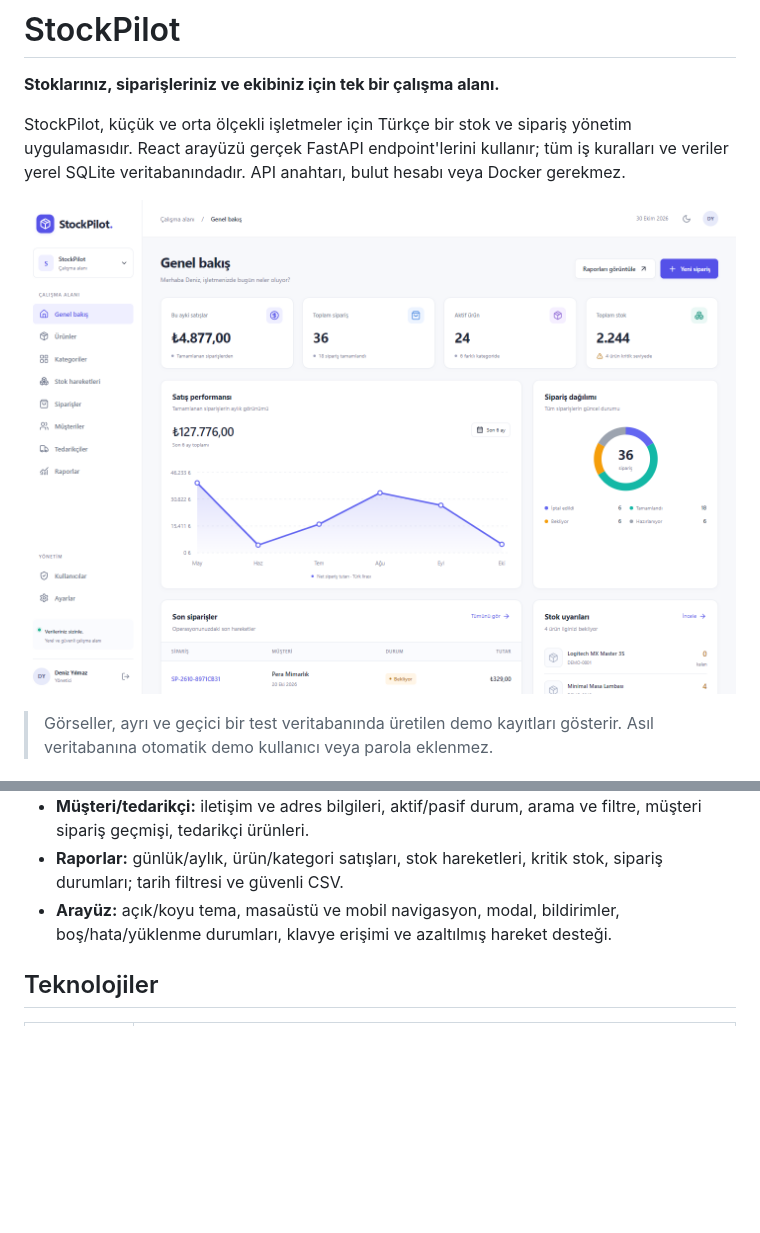
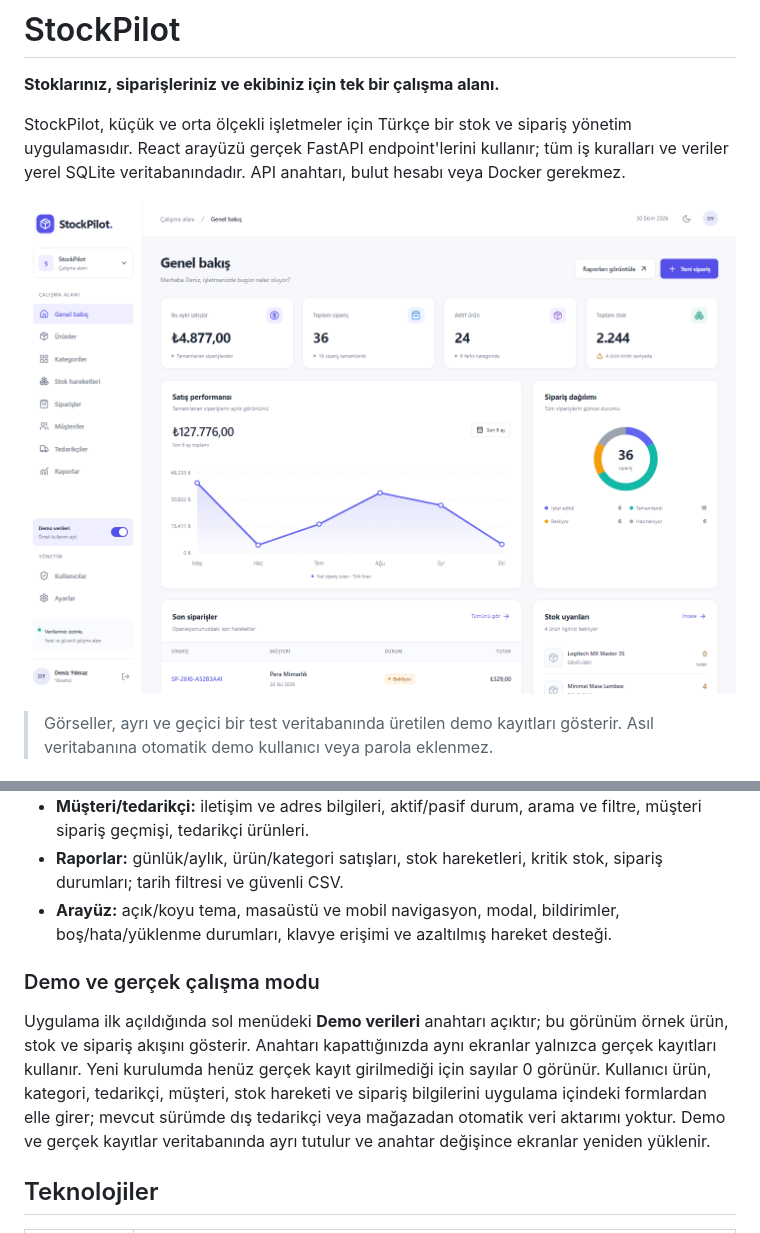
Before and after one commit to emrekilincc/StockPilot, a Markdown page: README.md, 2 parts joined by grey strips. Rendered like a GitHub page; pictures changed too: docs/screenshots/dashboard-desktop.png; blank space fills up the shorter version.

Commit message:
feat: add demo data toggle with real record scope

```diff
--- a/README.md
+++ b/README.md
@@ -18,6 +18,10 @@ StockPilot, küçük ve orta ölçekli işletmeler için Türkçe bir stok ve si
 - **Müşteri/tedarikçi:** iletişim ve adres bilgileri, aktif/pasif durum, arama ve filtre, müşteri sipariş geçmişi, tedarikçi ürünleri.
 - **Raporlar:** günlük/aylık, ürün/kategori satışları, stok hareketleri, kritik stok, sipariş durumları; tarih filtresi ve güvenli CSV.
 - **Arayüz:** açık/koyu tema, masaüstü ve mobil navigasyon, modal, bildirimler, boş/hata/yüklenme durumları, klavye erişimi ve azaltılmış hareket desteği.
+
+### Demo ve gerçek çalışma modu
+
+Uygulama ilk açıldığında sol menüdeki **Demo verileri** anahtarı açıktır; bu görünüm örnek ürün, stok ve sipariş akışını gösterir. Anahtarı kapattığınızda aynı ekranlar yalnızca gerçek kayıtları kullanır. Yeni kurulumda henüz gerçek kayıt girilmediği için sayılar 0 görünür. Kullanıcı ürün, kategori, tedarikçi, müşteri, stok hareketi ve sipariş bilgilerini uygulama içindeki formlardan elle girer; mevcut sürümde dış tedarikçi veya mağazadan otomatik veri aktarımı yoktur. Demo ve gerçek kayıtlar veritabanında ayrı tutulur ve anahtar değişince ekranlar yeniden yüklenir.
 
 ## Teknolojiler
 
```
Also changed, not shown: docs/screenshots/dashboard-dark.png, docs/screenshots/dashboard-mobile.png, 13 other files.
